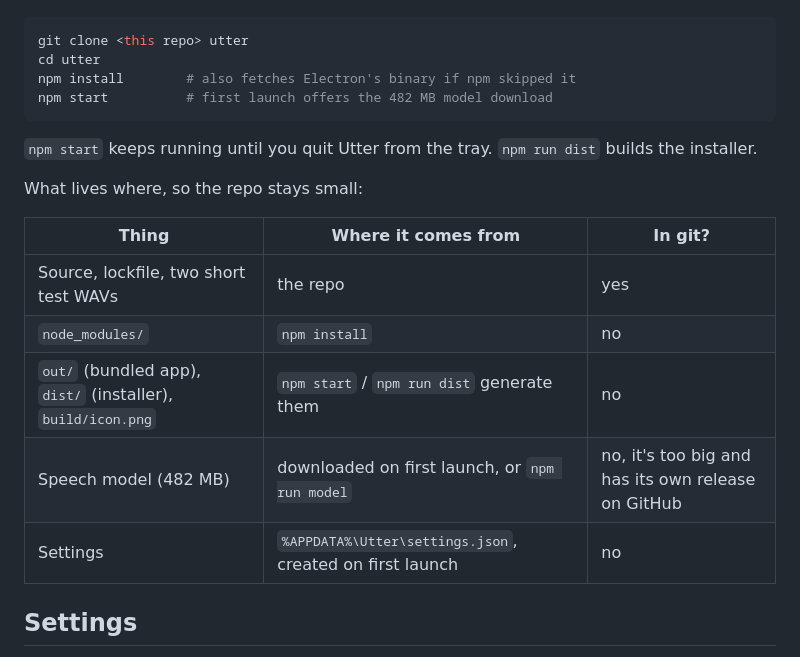
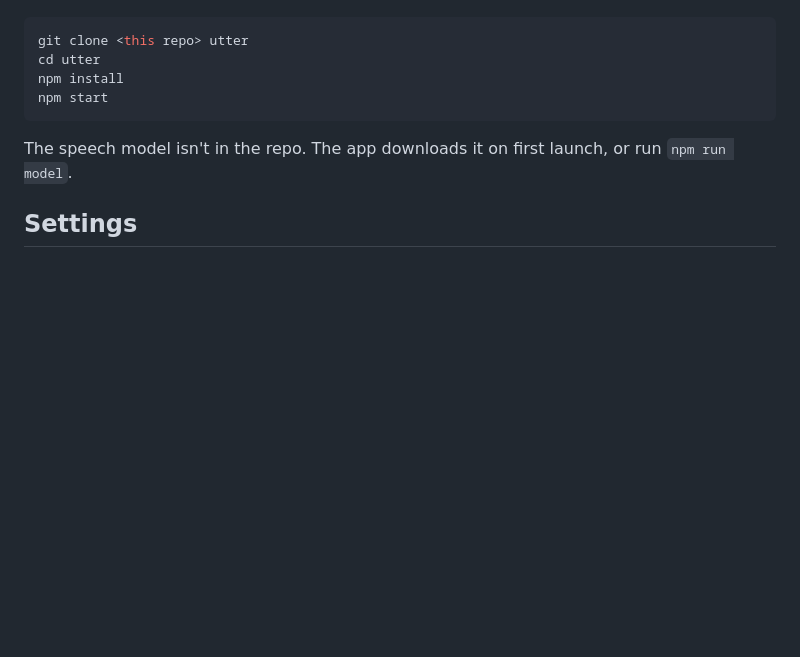
Before and after one commit to ChasingHunter/utter, a Markdown page: README.md, the part around one of its changes. Drawn GitHub-style; blank space fills up the shorter version.

````diff
--- a/README.md
+++ b/README.md
@@ -53,21 +40,11 @@ You need Windows 10 or 11 and Node 22 or newer. Claude Code is optional (for pol
 ```bash
 git clone <this repo> utter
 cd utter
-npm install        # also fetches Electron's binary if npm skipped it
-npm start          # first launch offers the 482 MB model download
+npm install
+npm start
 ```
 
-`npm start` keeps running until you quit Utter from the tray. `npm run dist` builds the installer.
-
-What lives where, so the repo stays small:
-
-| Thing | Where it comes from | In git? |
-|---|---|---|
-| Source, lockfile, two short test WAVs | the repo | yes |
-| `node_modules/` | `npm install` | no |
-| `out/` (bundled app), `dist/` (installer), `build/icon.png` | `npm start` / `npm run dist` generate them | no |
-| Speech model (482 MB) | downloaded on first launch, or `npm run model` | no, it's too big and has its own release on GitHub |
-| Settings | `%APPDATA%\Utter\settings.json`, created on first launch | no |
+The speech model isn't in the repo. The app downloads it on first launch, or run `npm run model`.
 
 ## Settings
 
````
Also changed, not shown: other parts of README.md (+17 -62 lines).
